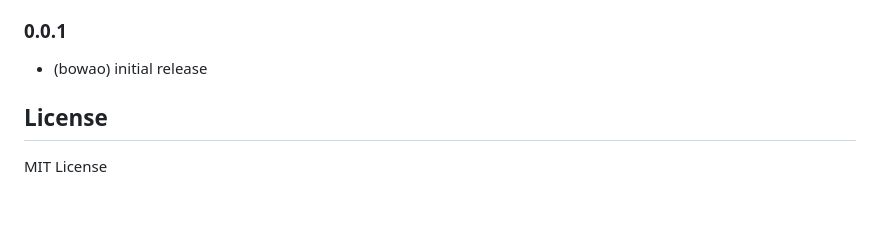
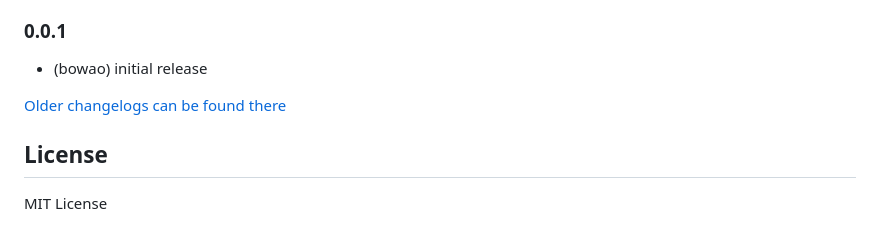
Before and after one commit to bowao/ioBroker.tinyrx4, a Markdown page: README.md, the part around the change. GitHub-like rendering; blank space fills up the shorter version.

Commit message:
Update from template: S6020-addChangelogOld

```diff
--- a/README.md
+++ b/README.md
@@ -145,6 +145,8 @@ Bereits benutzte msg-Variablen:
 ### 0.0.1
 - (bowao) initial release
 
+[Older changelogs can be found there](CHANGELOG_OLD.md)
+
 ## License
 MIT License
 
```
Also changed, not shown: CHANGELOG_OLD.md (added, +1 -0 lines).
